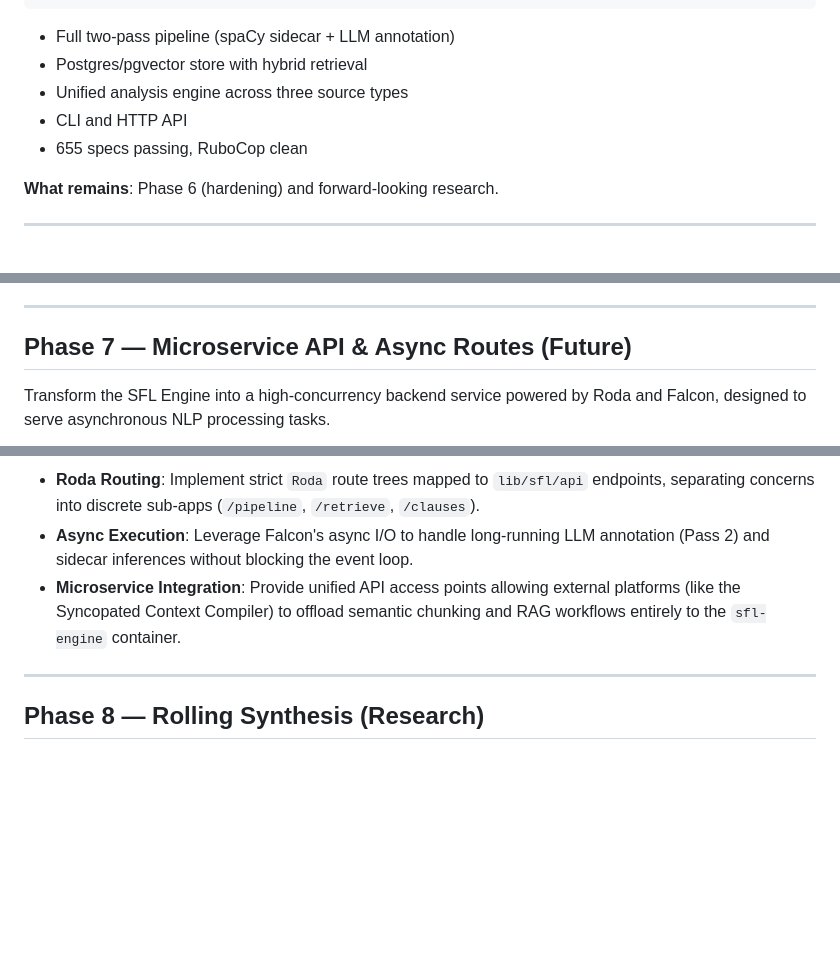
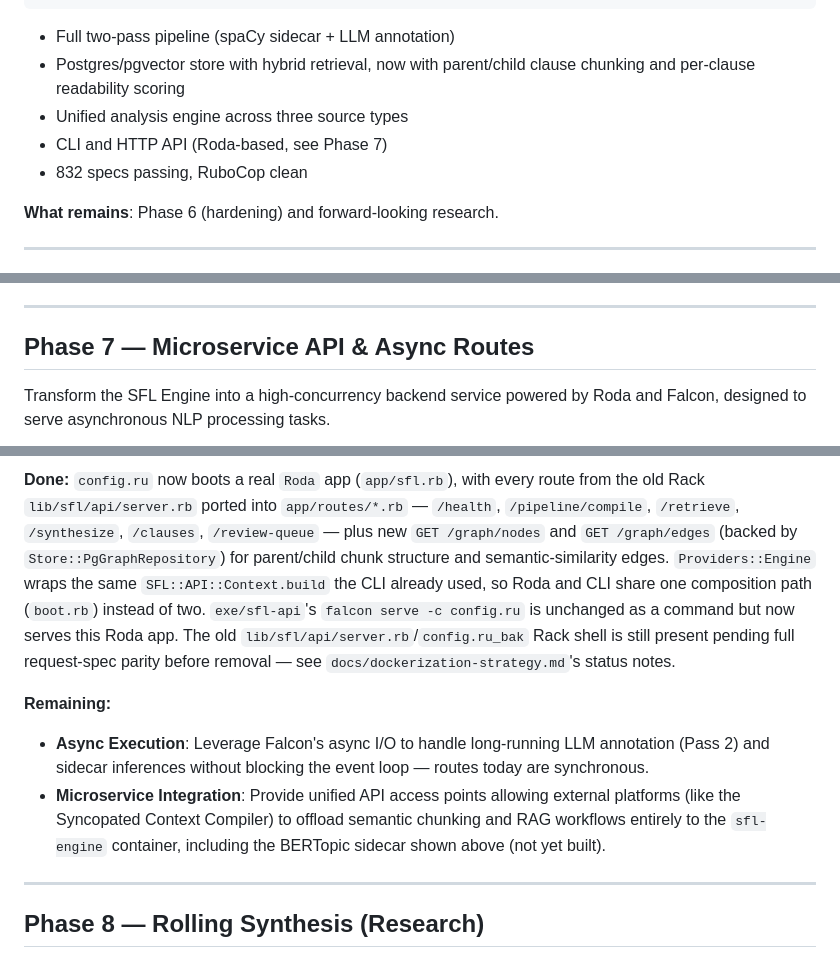
Before and after one commit to b08x/sfl-engine, a Markdown page: ROADMAP.md, 3 parts joined by grey strips. Drawn GitHub-style; blank space fills up the shorter version.

````diff
--- a/ROADMAP.md
+++ b/ROADMAP.md
@@ -27,10 +27,10 @@ Phases 0–5 of the rebuild are complete. The system is functional with a robust
 ```
 
 - Full two-pass pipeline (spaCy sidecar + LLM annotation)
-- Postgres/pgvector store with hybrid retrieval
+- Postgres/pgvector store with hybrid retrieval, now with parent/child clause chunking and per-clause readability scoring
 - Unified analysis engine across three source types
-- CLI and HTTP API
-- 655 specs passing, RuboCop clean
+- CLI and HTTP API (Roda-based, see Phase 7)
+- 832 specs passing, RuboCop clean
 
 **What remains**: Phase 6 (hardening) and forward-looking research.
 
@@ -46,7 +46,7 @@ The final phase before the system is considered production-ready.
 
 ---
 
-## Phase 7 — Microservice API & Async Routes (Future)
+## Phase 7 — Microservice API & Async Routes
 
 Transform the SFL Engine into a high-concurrency backend service powered by Roda and Falcon, designed to serve asynchronous NLP processing tasks.
 
@@ -75,9 +76,11 @@ flowchart TD
     E -.->|Query| H
 ```
 
-- **Roda Routing**: Implement strict `Roda` route trees mapped to `lib/sfl/api` endpoints, separating concerns into discrete sub-apps (`/pipeline`, `/retrieve`, `/clauses`).
-- **Async Execution**: Leverage Falcon's async I/O to handle long-running LLM annotation (Pass 2) and sidecar inferences without blocking the event loop.
-- **Microservice Integration**: Provide unified API access points allowing external platforms (like the Syncopated Context Compiler) to offload semantic chunking and RAG workflows entirely to the `sfl-engine` container.
+**Done:** `config.ru` now boots a real `Roda` app (`app/sfl.rb`), with every route from the old Rack `lib/sfl/api/server.rb` ported into `app/routes/*.rb` — `/health`, `/pipeline/compile`, `/retrieve`, `/synthesize`, `/clauses`, `/review-queue` — plus new `GET /graph/nodes` and `GET /graph/edges` (backed by `Store::PgGraphRepository`) for parent/child chunk structure and semantic-similarity edges. `Providers::Engine` wraps the same `SFL::API::Context.build` the CLI already used, so Roda and CLI share one composition path (`boot.rb`) instead of two. `exe/sfl-api`'s `falcon serve -c config.ru` is unchanged as a command but now serves this Roda app. The old `lib/sfl/api/server.rb`/`config.ru_bak` Rack shell is still present pending full request-spec parity before removal — see `docs/dockerization-strategy.md`'s status notes.
+
+**Remaining:**
+- **Async Execution**: Leverage Falcon's async I/O to handle long-running LLM annotation (Pass 2) and sidecar inferences without blocking the event loop — routes today are synchronous.
+- **Microservice Integration**: Provide unified API access points allowing external platforms (like the Syncopated Context Compiler) to offload semantic chunking and RAG workflows entirely to the `sfl-engine` container, including the BERTopic sidecar shown above (not yet built).
 
 ---
 
````
Also changed, not shown: other parts of ROADMAP.md (+2 -1 lines), README.md (+19 -2 lines), docs/dockerization-strategy.md (+17 -0 lines).
